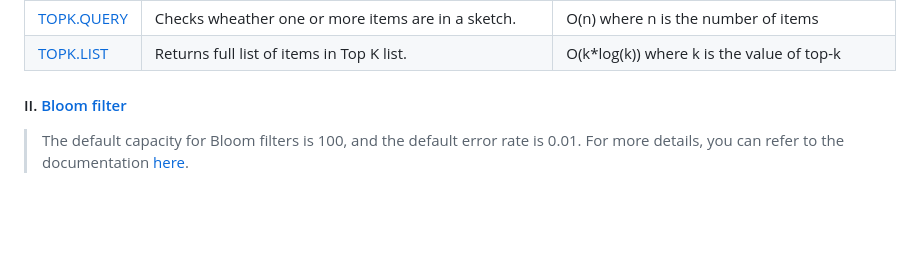
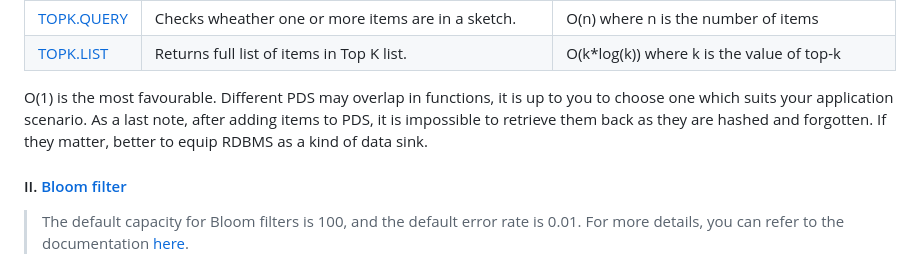
Before and after one commit to Albert0i/probabilistic-data-structure, a Markdown page: README.md, the part around the change. GitHub-like rendering; blank space fills up the shorter version.

Commit message:
write more

```diff
--- a/README.md
+++ b/README.md
@@ -122,6 +122,8 @@ As you can see, it is amazingly easy to begin with. PDS have common characterist
 | [TOPK.QUERY](https://redis.io/docs/latest/commands/topk.query/) | Checks wheather one or more items are in a sketch. | O(n) where n is the number of items |
 | [TOPK.LIST](https://redis.io/docs/latest/commands/topk.list/) | Returns full list of items in Top K list. | O(k*log(k)) where k is the value of top-k |
 
+O(1) is the most favourable. Different PDS may overlap in functions, it is up to you to choose one which suits your application scenario. As a last note, after adding items to PDS, it is impossible to retrieve them back as they are hashed and forgotten. If they matter, better to equip RDBMS as a kind of data sink.
+
 
 #### II. [Bloom filter](https://redis.io/docs/latest/develop/data-types/probabilistic/bloom-filter/)
 > The default capacity for Bloom filters is 100, and the default error rate is 0.01. For more details, you can refer to the documentation [here](https://redis.io/docs/latest/develop/data-types/probabilistic/configuration/?utm_source=redisinsight&utm_medium=app&utm_campaign=ai_assistant).
```
